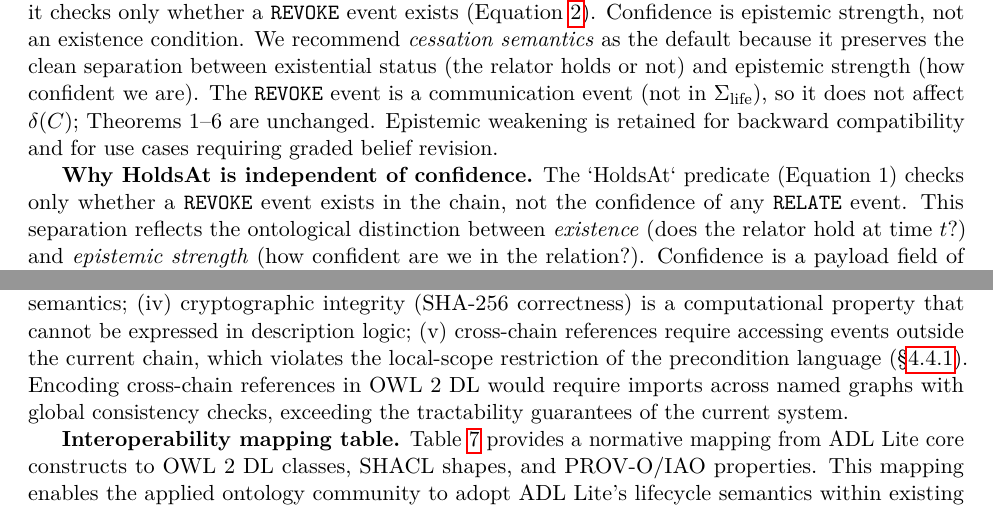
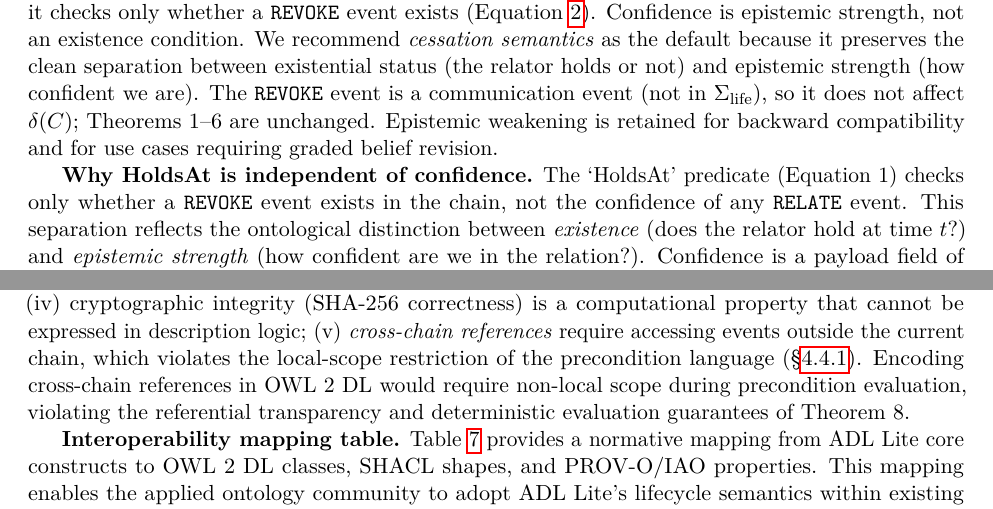
Before and after one commit to sunnyang1/adl-lite, a LaTeX paper (docs/paper_ao/main.tex, which reads docs/paper_ao/sections/03_ontological_analysis.tex): two parts of pages 13 and 18 of 87, joined at a grey line, cut so that both start at the same text. Compiled offline with pdfLaTeX.

Commit message:
docs(§3): clarify cross-chain reference limitation as referential transparency violation (S2)

```diff
--- a/docs/paper_ao/sections/03_ontological_analysis.tex
+++ b/docs/paper_ao/sections/03_ontological_analysis.tex
@@ -172,7 +172,7 @@ We formalize these dependence patterns as an OWL~2 DL alignment fragment in the
 
 We present the OWL~2 DL alignment fragment that formalizes the dependence patterns above in Appendix~\ref{app:owl-dl}. It declares \texttt{adl:Event} $\sqsubseteq$ \texttt{bfo:occurrent}, \texttt{adl:EventChain} $\sqsubseteq$ \texttt{bfo:process}, and \texttt{adl:Concept} $\sqsubseteq$ \texttt{bfo:generically\_dependent\_continuant}, together with datatype properties for cryptographic linkage. The fragment is syntax-checked but not yet validated with ROBOT; full operational encoding of $\delta$ and $\gamma$ exceeds OWL~2 DL expressivity and is deferred to future work (FW1).
 
-\textbf{SHACL/OWL expressivity boundaries.} The SHACL shape graph (Appendix~\ref{app:shacl}) validates L3 relation blocks against structural constraints: identifier format (\texttt{sh:pattern}), predicate membership (\texttt{sh:in}), confidence range (\texttt{sh:minInclusive}/\texttt{sh:maxInclusive}), and directionality (\texttt{sh:sparql}). Five of eight constraints use SHACL Core; three require SHACL-SPARQL. However, the status derivation function $\delta$ and the precondition checks are \emph{not expressible in SHACL or OWL~2 DL} for fundamental reasons: (i)~$\delta$ aggregates over event sequences (taking the maximum over lifecycle events), which requires recursion or fixed-point computation exceeding SHACL's declarative expressivity; (ii)~preconditions involve comparator dispatch over derived snapshots, which is procedural rather than declarative; (iii)~temporal reasoning (\texttt{HoldsAt}, \texttt{Revoked} conditions) requires time-indexed assertions over event sequences, which exceeds OWL~2 DL's snapshot-based semantics; (iv)~cryptographic integrity (SHA-256 correctness) is a computational property that cannot be expressed in description logic; (v)~cross-chain references require accessing events outside the current chain, which violates the local-scope restriction of the precondition language (\S\ref{subsubsec:precondition-language}). Encoding cross-chain references in OWL~2~DL would require imports across named graphs with global consistency checks, exceeding the tractability guarantees of the current system.
+\textbf{SHACL/OWL expressivity boundaries.} The SHACL shape graph (Appendix~\ref{app:shacl}) validates L3 relation blocks against structural constraints: identifier format (\texttt{sh:pattern}), predicate membership (\texttt{sh:in}), confidence range (\texttt{sh:minInclusive}/\texttt{sh:maxInclusive}), and directionality (\texttt{sh:sparql}). Five of eight constraints use SHACL Core; three require SHACL-SPARQL. However, the status derivation function $\delta$ and the precondition checks are \emph{not expressible in SHACL or OWL~2 DL} for fundamental reasons: (i)~$\delta$ aggregates over event sequences (taking the maximum over lifecycle events), which requires recursion or fixed-point computation exceeding SHACL's declarative expressivity; (ii)~preconditions involve comparator dispatch over derived snapshots, which is procedural rather than declarative; (iii)~temporal reasoning (\texttt{HoldsAt}, \texttt{Revoked} conditions) requires time-indexed assertions over event sequences, which exceeds OWL~2 DL's snapshot-based semantics; (iv)~cryptographic integrity (SHA-256 correctness) is a computational property that cannot be expressed in description logic; (v)~\emph{cross-chain references} require accessing events outside the current chain, which violates the local-scope restriction of the precondition language (\S\ref{subsubsec:precondition-language}). Encoding cross-chain references in OWL~2~DL would require non-local scope during precondition evaluation, violating the referential transparency and deterministic evaluation guarantees of Theorem~8.
 
 \textbf{Interoperability mapping table.} Table~\ref{tab:interoperability-mapping} provides a normative mapping from ADL Lite core constructs to OWL~2 DL classes, SHACL shapes, and PROV-O/IAO properties. This mapping enables the applied ontology community to adopt ADL Lite's lifecycle semantics within existing RDF tooling without abandoning the runtime's derivation functions.
 
```
Also changed, not shown: docs/paper_ao/sections/03_ontological_analysis.tex (2 more changed lines).
